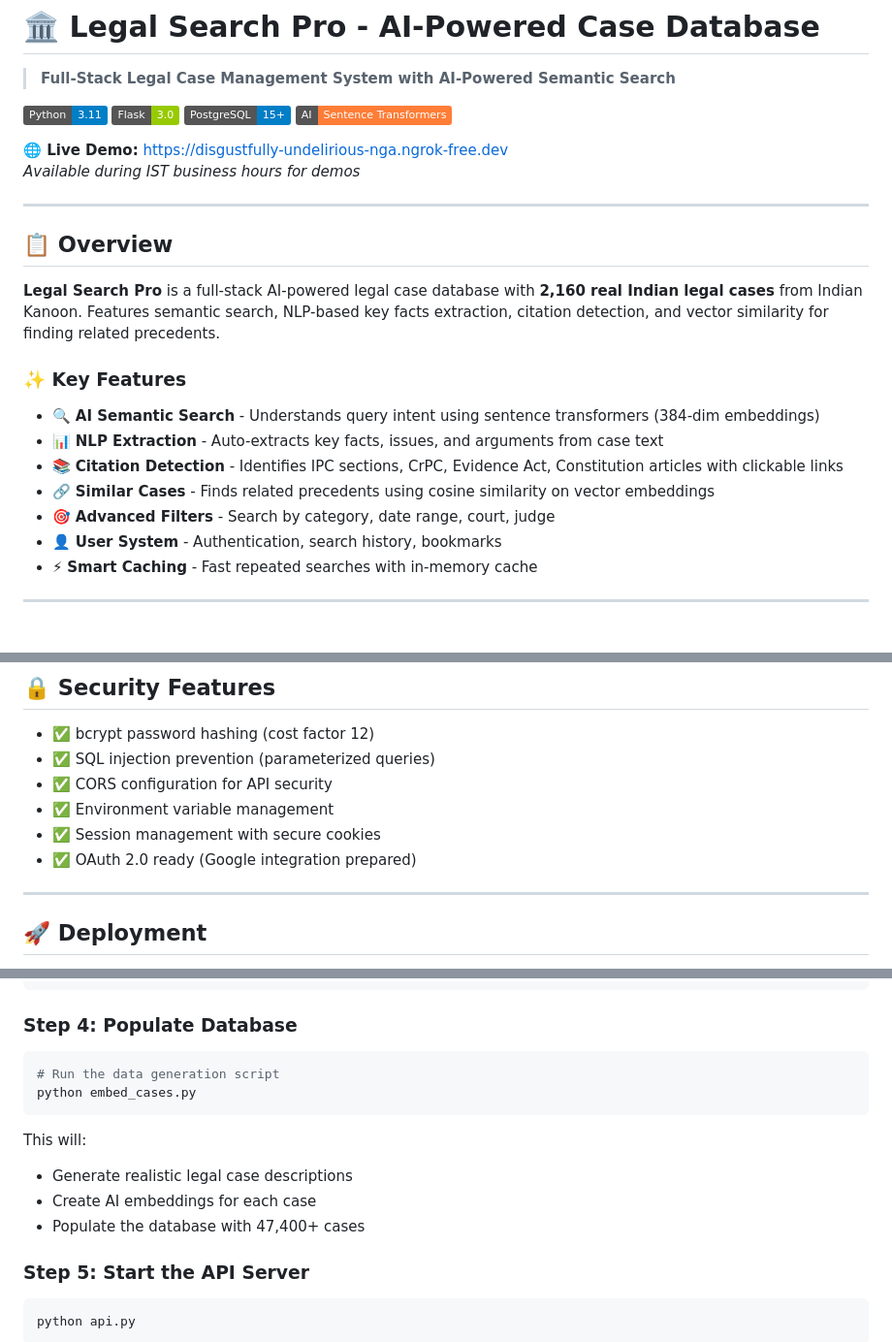
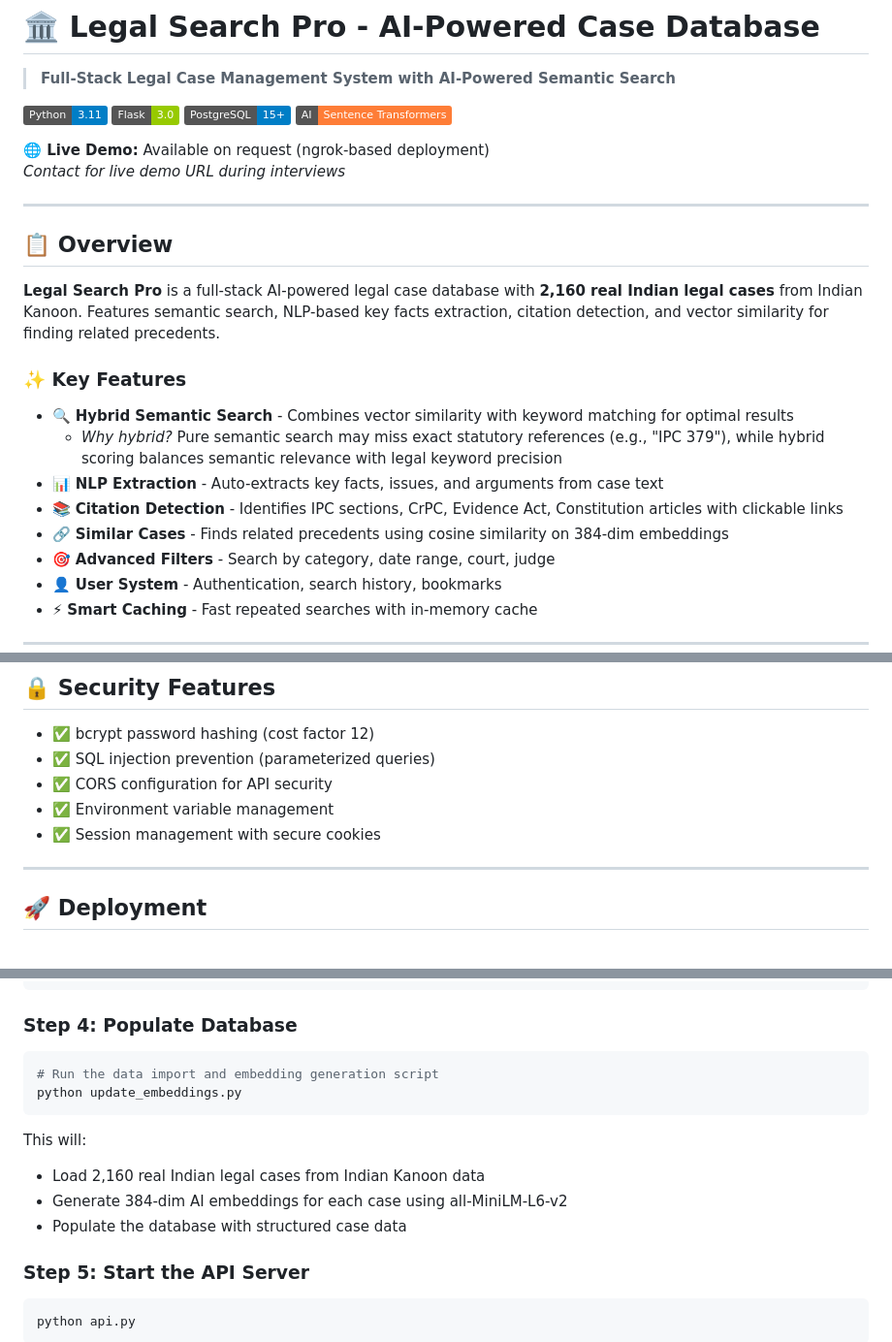
Before and after one commit to nanddiniiiii/legal_case_myprivate, a Markdown page: README.md, 3 parts joined by grey strips. Shown at 97% size. Rendered like a GitHub page; badges without logos; blank space fills up the shorter version.

````diff
--- a/README.md
+++ b/README.md
@@ -7,8 +7,8 @@
 [![PostgreSQL](https://img.shields.io/badge/PostgreSQL-15+-blue.svg)](https://www.postgresql.org/)
 [![AI](https://img.shields.io/badge/AI-Sentence_Transformers-orange.svg)](https://www.sbert.net/)
 
-**🌐 Live Demo:** https://disgustfully-undelirious-nga.ngrok-free.dev
-*Available during IST business hours for demos*
+**🌐 Live Demo:** Available on request (ngrok-based deployment)
+*Contact for live demo URL during interviews*
 
 ---
 
@@ -18,10 +18,11 @@
 
 ### ✨ Key Features
 
-- 🔍 **AI Semantic Search** - Understands query intent using sentence transformers (384-dim embeddings)
+- 🔍 **Hybrid Semantic Search** - Combines vector similarity with keyword matching for optimal results
+  - *Why hybrid?* Pure semantic search may miss exact statutory references (e.g., "IPC 379"), while hybrid scoring balances semantic relevance with legal keyword precision
 - 📊 **NLP Extraction** - Auto-extracts key facts, issues, and arguments from case text
 - 📚 **Citation Detection** - Identifies IPC sections, CrPC, Evidence Act, Constitution articles with clickable links
-- 🔗 **Similar Cases** - Finds related precedents using cosine similarity on vector embeddings
+- 🔗 **Similar Cases** - Finds related precedents using cosine similarity on 384-dim embeddings
 - 🎯 **Advanced Filters** - Search by category, date range, court, judge
 - 👤 **User System** - Authentication, search history, bookmarks
 - ⚡ **Smart Caching** - Fast repeated searches with in-memory cache
@@ -297,7 +298,6 @@ legal-case-dbms/
 - ✅ CORS configuration for API security
 - ✅ Environment variable management
 - ✅ Session management with secure cookies
-- ✅ OAuth 2.0 ready (Google integration prepared)
 
 ---
 
@@ -440,14 +450,14 @@ conn = psycopg2.connect(
 ### Step 4: Populate Database
 
 ```bash
-# Run the data generation script
-python embed_cases.py
+# Run the data import and embedding generation script
+python update_embeddings.py
 ```
 
 This will:
-- Generate realistic legal case descriptions
-- Create AI embeddings for each case
-- Populate the database with 47,400+ cases
+- Load 2,160 real Indian legal cases from Indian Kanoon data
+- Generate 384-dim AI embeddings for each case using all-MiniLM-L6-v2
+- Populate the database with structured case data
 
 ### Step 5: Start the API Server
 
````
Also changed, not shown: other parts of README.md (+19 -29 lines).
